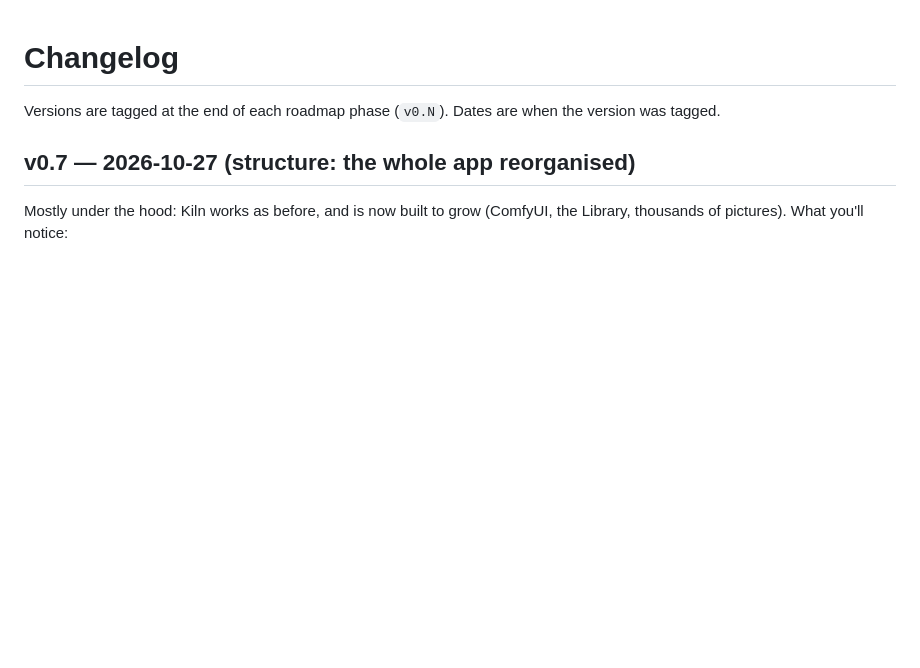
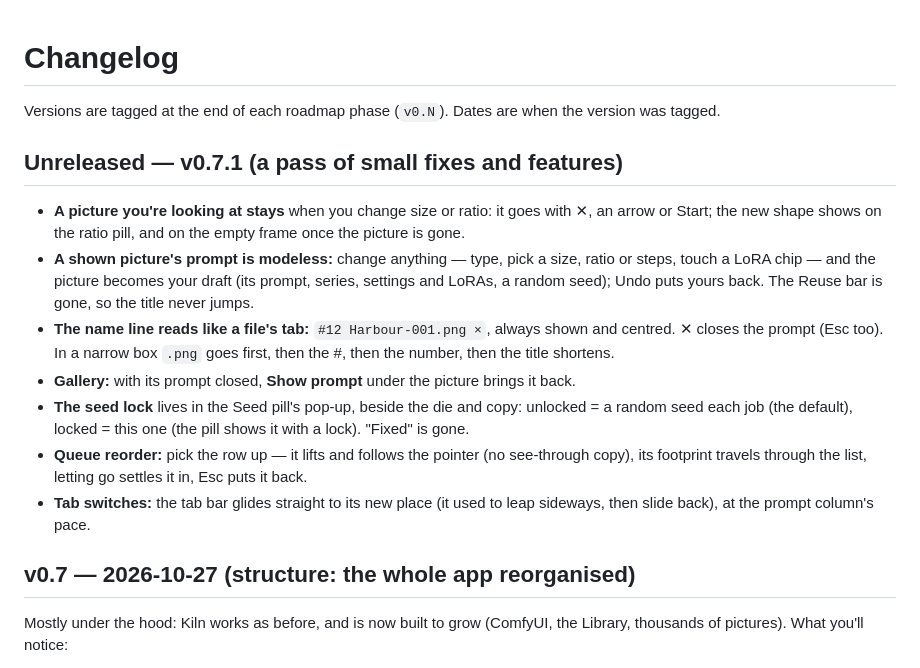
Before and after one commit to KirillRepinArt/kiln, a Markdown page: CHANGELOG.md, the part around the change. Drawn GitHub-style; blank space fills up the shorter version.

Commit message:
CHANGELOG: v0.7.1 so far
Co-Authored-By: Claude Opus 5.5 (1M context) <noreply@anthropic.com>

```diff
--- a/CHANGELOG.md
+++ b/CHANGELOG.md
@@ -1,6 +1,23 @@
 # Changelog
 
 Versions are tagged at the end of each roadmap phase (`v0.N`). Dates are when the version was tagged.
+
+## Unreleased — v0.7.1 (a pass of small fixes and features)
+
+- **A picture you're looking at stays** when you change size or ratio: it goes with ✕, an arrow or Start; the new
+  shape shows on the ratio pill, and on the empty frame once the picture is gone.
+- **A shown picture's prompt is modeless:** change anything — type, pick a size, ratio or steps, touch a LoRA chip —
+  and the picture becomes your draft (its prompt, series, settings and LoRAs, a random seed); Undo puts yours back. The
+  Reuse bar is gone, so the title never jumps.
+- **The name line reads like a file's tab:** `#12 Harbour-001.png ×`, always shown and centred. ✕ closes the prompt
+  (Esc too). In a narrow box `.png` goes first, then the #, then the number, then the title shortens.
+- **Gallery:** with its prompt closed, **Show prompt** under the picture brings it back.
+- **The seed lock** lives in the Seed pill's pop-up, beside the die and copy: unlocked = a random seed each job (the
+  default), locked = this one (the pill shows it with a lock). "Fixed" is gone.
+- **Queue reorder:** pick the row up — it lifts and follows the pointer (no see-through copy), its footprint travels
+  through the list, letting go settles it in, Esc puts it back.
+- **Tab switches:** the tab bar glides straight to its new place (it used to leap sideways, then slide back), at the
+  prompt column's pace.
 
 ## v0.7 — 2026-10-27 (structure: the whole app reorganised)
 
```
